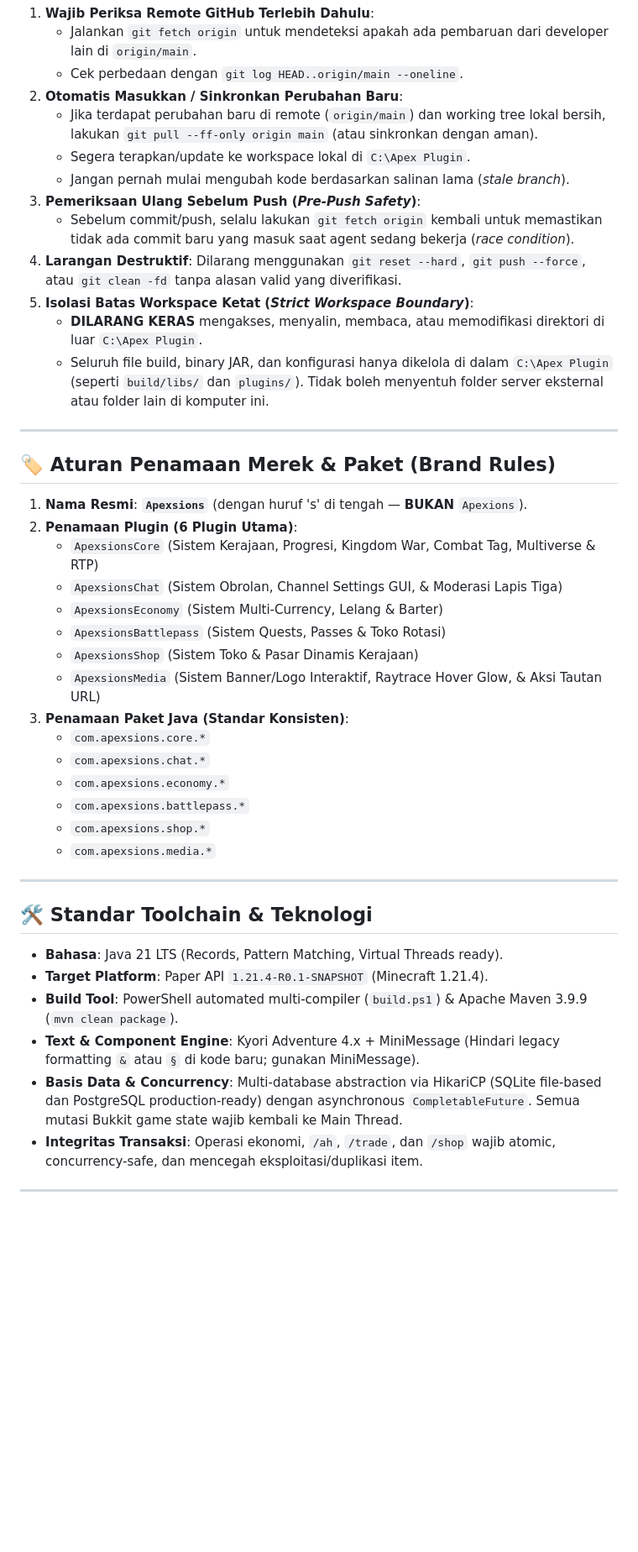
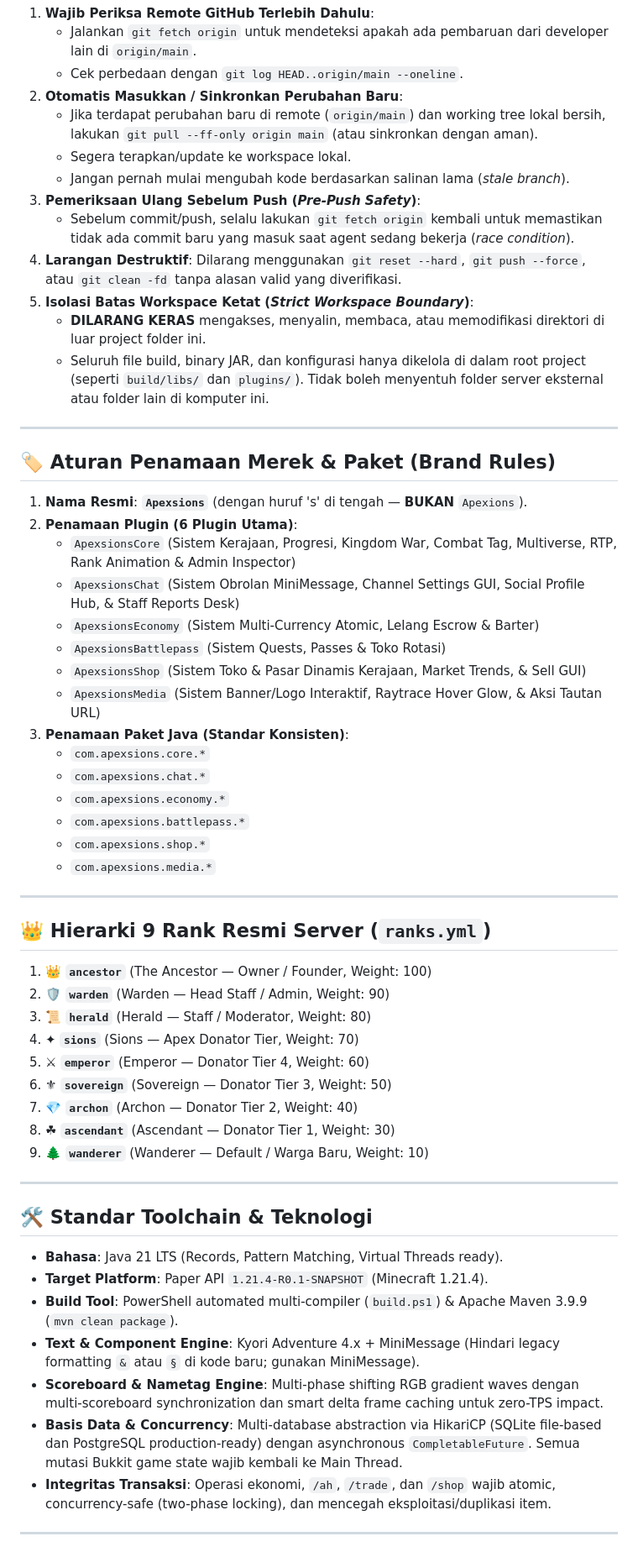
Before and after one commit to Nueeva/Apexsions, a Markdown page: GEMINI.md, the part around one of its changes. Shown at 84% size. Drawn GitHub-style; blank space fills up the shorter version.

Commit message:
docs: update GEMINI.md and create AGENTS.md with official 9 ranks and architecture guidelines

```diff
--- a/GEMINI.md
+++ b/GEMINI.md
@@ -11,25 +11,25 @@ Repository dikerjakan bersama oleh beberapa developer. Oleh karena itu, **SEBELU
    - Cek perbedaan dengan `git log HEAD..origin/main --oneline`.
 2. **Otomatis Masukkan / Sinkronkan Perubahan Baru**:
    - Jika terdapat perubahan baru di remote (`origin/main`) dan working tree lokal bersih, lakukan `git pull --ff-only origin main` (atau sinkronkan dengan aman).
-   - Segera terapkan/update ke workspace lokal di `C:\Apex Plugin`.
+   - Segera terapkan/update ke workspace lokal.
    - Jangan pernah mulai mengubah kode berdasarkan salinan lama (*stale branch*).
 3. **Pemeriksaan Ulang Sebelum Push (*Pre-Push Safety*)**:
    - Sebelum commit/push, selalu lakukan `git fetch origin` kembali untuk memastikan tidak ada commit baru yang masuk saat agent sedang bekerja (*race condition*).
 4. **Larangan Destruktif**: Dilarang menggunakan `git reset --hard`, `git push --force`, atau `git clean -fd` tanpa alasan valid yang diverifikasi.
 5. **Isolasi Batas Workspace Ketat (*Strict Workspace Boundary*)**:
-   - **DILARANG KERAS** mengakses, menyalin, membaca, atau memodifikasi direktori di luar `C:\Apex Plugin`.
-   - Seluruh file build, binary JAR, dan konfigurasi hanya dikelola di dalam `C:\Apex Plugin` (seperti `build/libs/` dan `plugins/`). Tidak boleh menyentuh folder server eksternal atau folder lain di komputer ini.
+   - **DILARANG KERAS** mengakses, menyalin, membaca, atau memodifikasi direktori di luar project folder ini.
+   - Seluruh file build, binary JAR, dan konfigurasi hanya dikelola di dalam root project (seperti `build/libs/` dan `plugins/`). Tidak boleh menyentuh folder server eksternal atau folder lain di komputer ini.
 
 ---
 
 ## 🏷️ Aturan Penamaan Merek & Paket (Brand Rules)
 1. **Nama Resmi**: **`Apexsions`** (dengan huruf 's' di tengah — **BUKAN** `Apexions`).
 2. **Penamaan Plugin (6 Plugin Utama)**:
-   - `ApexsionsCore` (Sistem Kerajaan, Progresi, Kingdom War, Combat Tag, Multiverse & RTP)
-   - `ApexsionsChat` (Sistem Obrolan, Channel Settings GUI, & Moderasi Lapis Tiga)
-   - `ApexsionsEconomy` (Sistem Multi-Currency, Lelang & Barter)
+   - `ApexsionsCore` (Sistem Kerajaan, Progresi, Kingdom War, Combat Tag, Multiverse, RTP, Rank Animation & Admin Inspector)
+   - `ApexsionsChat` (Sistem Obrolan MiniMessage, Channel Settings GUI, Social Profile Hub, & Staff Reports Desk)
+   - `ApexsionsEconomy` (Sistem Multi-Currency Atomic, Lelang Escrow & Barter)
    - `ApexsionsBattlepass` (Sistem Quests, Passes & Toko Rotasi)
-   - `ApexsionsShop` (Sistem Toko & Pasar Dinamis Kerajaan)
+   - `ApexsionsShop` (Sistem Toko & Pasar Dinamis Kerajaan, Market Trends, & Sell GUI)
    - `ApexsionsMedia` (Sistem Banner/Logo Interaktif, Raytrace Hover Glow, & Aksi Tautan URL)
 3. **Penamaan Paket Java (Standar Konsisten)**:
    - `com.apexsions.core.*`
@@ -41,13 +41,27 @@ Repository dikerjakan bersama oleh beberapa developer. Oleh karena itu, **SEBELU
 
 ---
 
+## 👑 Hierarki 9 Rank Resmi Server (`ranks.yml`)
+1. 👑 **`ancestor`** (The Ancestor — Owner / Founder, Weight: 100)
+2. 🛡 **`warden`** (Warden — Head Staff / Admin, Weight: 90)
+3. 📜 **`herald`** (Herald — Staff / Moderator, Weight: 80)
+4. ✦ **`sions`** (Sions — Apex Donator Tier, Weight: 70)
+5. ⚔ **`emperor`** (Emperor — Donator Tier 4, Weight: 60)
+6. ⚜ **`sovereign`** (Sovereign — Donator Tier 3, Weight: 50)
+7. 💎 **`archon`** (Archon — Donator Tier 2, Weight: 40)
+8. ☘ **`ascendant`** (Ascendant — Donator Tier 1, Weight: 30)
+9. 🌲 **`wanderer`** (Wanderer — Default / Warga Baru, Weight: 10)
+
+---
+
 ## 🛠️ Standar Toolchain & Teknologi
 - **Bahasa**: Java 21 LTS (Records, Pattern Matching, Virtual Threads ready).
 - **Target Platform**: Paper API `1.21.4-R0.1-SNAPSHOT` (Minecraft 1.21.4).
 - **Build Tool**: PowerShell automated multi-compiler (`build.ps1`) & Apache Maven 3.9.9 (`mvn clean package`).
 - **Text & Component Engine**: Kyori Adventure 4.x + MiniMessage (Hindari legacy formatting `&` atau `§` di kode baru; gunakan MiniMessage).
+- **Scoreboard & Nametag Engine**: Multi-phase shifting RGB gradient waves dengan multi-scoreboard synchronization dan smart delta frame caching untuk zero-TPS impact.
 - **Basis Data & Concurrency**: Multi-database abstraction via HikariCP (SQLite file-based dan PostgreSQL production-ready) dengan asynchronous `CompletableFuture`. Semua mutasi Bukkit game state wajib kembali ke Main Thread.
-- **Integritas Transaksi**: Operasi ekonomi, `/ah`, `/trade`, dan `/shop` wajib atomic, concurrency-safe, dan mencegah eksploitasi/duplikasi item.
+- **Integritas Transaksi**: Operasi ekonomi, `/ah`, `/trade`, dan `/shop` wajib atomic, concurrency-safe (two-phase locking), dan mencegah eksploitasi/duplikasi item.
 
 ---
 
```
Also changed, not shown: other parts of GEMINI.md (+4 -4 lines), AGENTS.md (added, +31 -0 lines).
